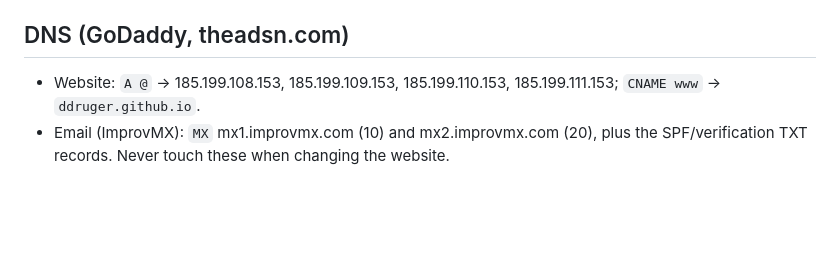
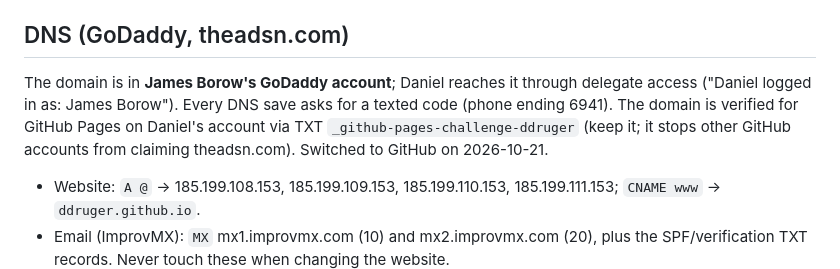
Before and after one commit to ddruger/adsn-home, a Markdown page: CLAUDE.md, the part around the change. GitHub-like rendering; blank space fills up the shorter version.

Commit message:
Notes: GoDaddy access and GitHub domain verification
Co-Authored-By: Claude Opus 5.5 <noreply@anthropic.com>

```diff
--- a/CLAUDE.md
+++ b/CLAUDE.md
@@ -27,6 +27,8 @@ The page started as `home.html` in the private `adsn-auction-site` project (Verc
 
 ## DNS (GoDaddy, theadsn.com)
 
+The domain is in **James Borow's GoDaddy account**; Daniel reaches it through delegate access ("Daniel logged in as: James Borow"). Every DNS save asks for a texted code (phone ending 6941). The domain is verified for GitHub Pages on Daniel's account via TXT `_github-pages-challenge-ddruger` (keep it; it stops other GitHub accounts from claiming theadsn.com). Switched to GitHub on 2026-10-21.
+
 - Website: `A @` → 185.199.108.153, 185.199.109.153, 185.199.110.153, 185.199.111.153; `CNAME www` → `ddruger.github.io`.
 - Email (ImprovMX): `MX` mx1.improvmx.com (10) and mx2.improvmx.com (20), plus the SPF/verification TXT records. Never touch these when changing the website.
 - Before the move (Oct 21, 2026) the site was on Netlify: `A @` → 75.2.60.5, `CNAME www` → theadsn.netlify.app. Switching those two back restores the old site.
```
